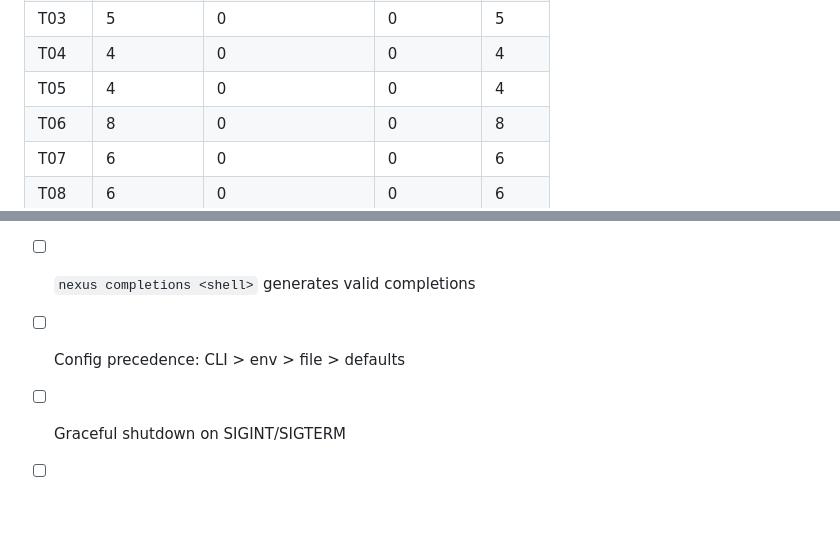
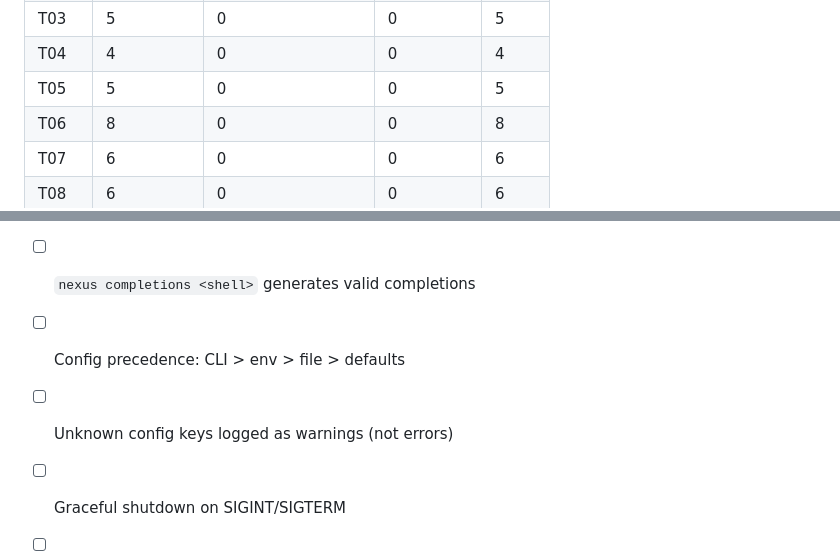
Before and after one commit to leocamello/nexus, a Markdown page: specs/003-cli-configuration/tasks.md, 2 parts joined by grey strips. Drawn GitHub-style; blank space fills up the shorter version.

```diff
--- a/specs/003-cli-configuration/tasks.md
+++ b/specs/003-cli-configuration/tasks.md
@@ -2052,7 +2103,7 @@ fn test_backends_list_no_server() {
 | T02 | 6 | 0 | 0 | 6 |
 | T03 | 5 | 0 | 0 | 5 |
 | T04 | 4 | 0 | 0 | 4 |
-| T05 | 4 | 0 | 0 | 4 |
+| T05 | 5 | 0 | 0 | 5 |
 | T06 | 8 | 0 | 0 | 8 |
 | T07 | 6 | 0 | 0 | 6 |
 | T08 | 6 | 0 | 0 | 6 |
@@ -2080,6 +2131,7 @@ fn test_backends_list_no_server() {
 - [ ] `nexus config init` generates valid config
 - [ ] `nexus completions <shell>` generates valid completions
 - [ ] Config precedence: CLI > env > file > defaults
+- [ ] Unknown config keys logged as warnings (not errors)
 - [ ] Graceful shutdown on SIGINT/SIGTERM
 - [ ] JSON output valid for all commands
 - [ ] Documentation complete with examples
```
Also changed, not shown: other parts of specs/003-cli-configuration/tasks.md (+59 -8 lines).
